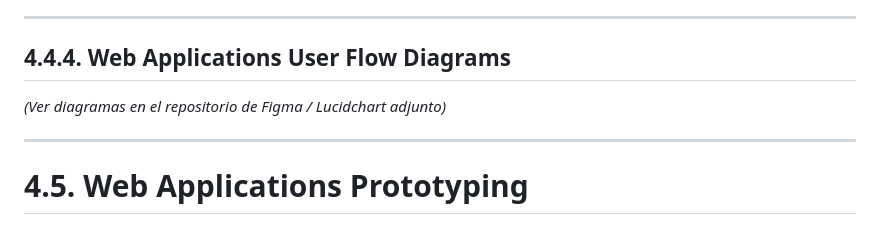
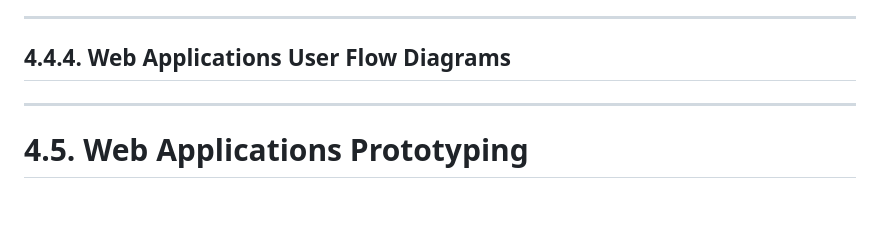
Before and after one commit to 1ASI0729-2610-11913/upc-pre-202610-1asi0729-11913-TherapyConnect, a Markdown page: capitulo-4.md, the part around the change. GitHub-like rendering.

Commit message:
docs: correcciones chapert 4 ultima

```diff
--- a/capitulo-4.md
+++ b/capitulo-4.md
@@ -1024,8 +1024,6 @@ El wireflow muestra el flujo de navegación del usuario como un grafo, donde cad
 ## 4.4.4. Web Applications User Flow Diagrams
 
 
-*(Ver diagramas en el repositorio de Figma / Lucidchart adjunto)*
-
 ---
 
 # 4.5. Web Applications Prototyping
```
